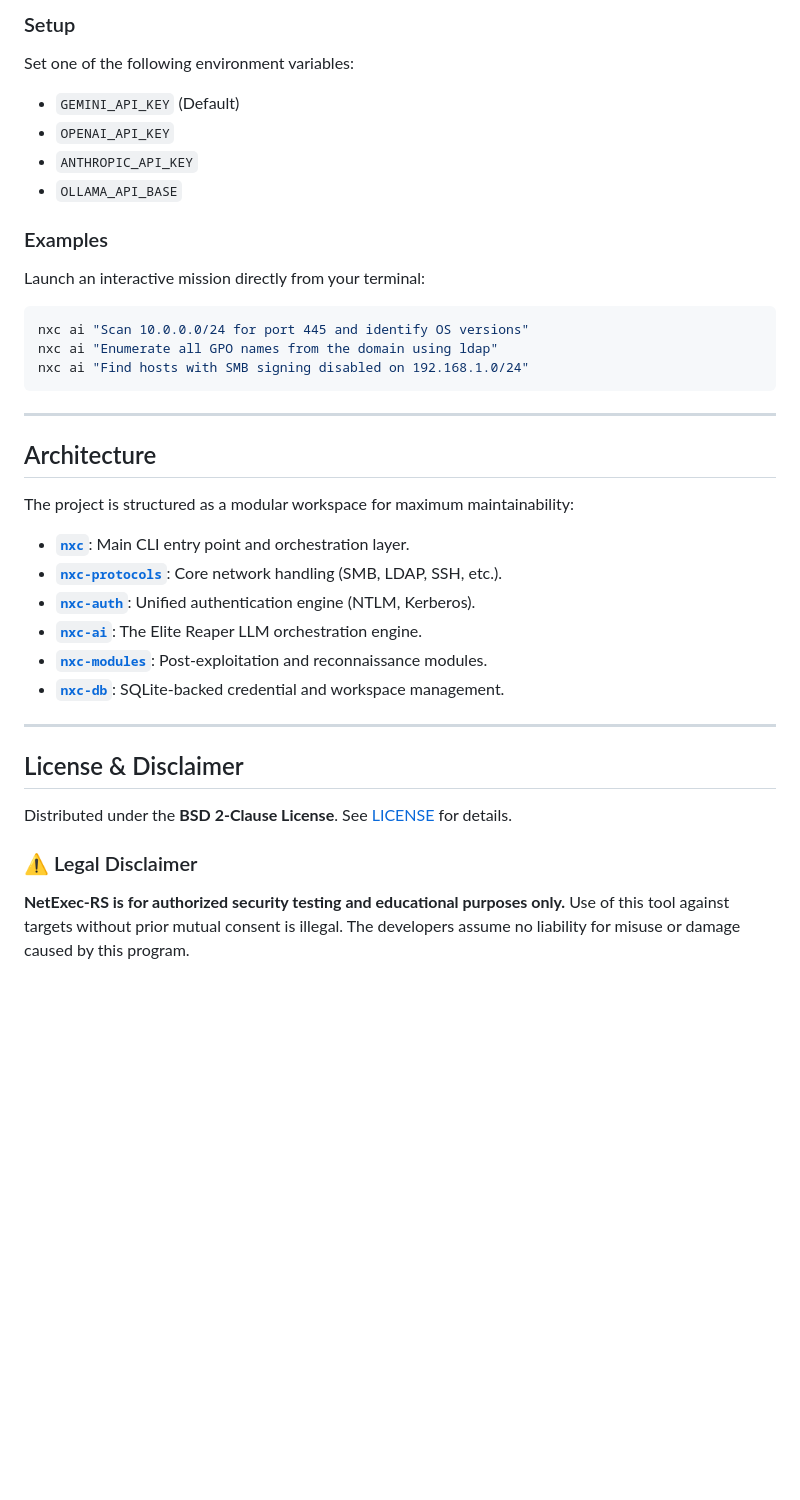
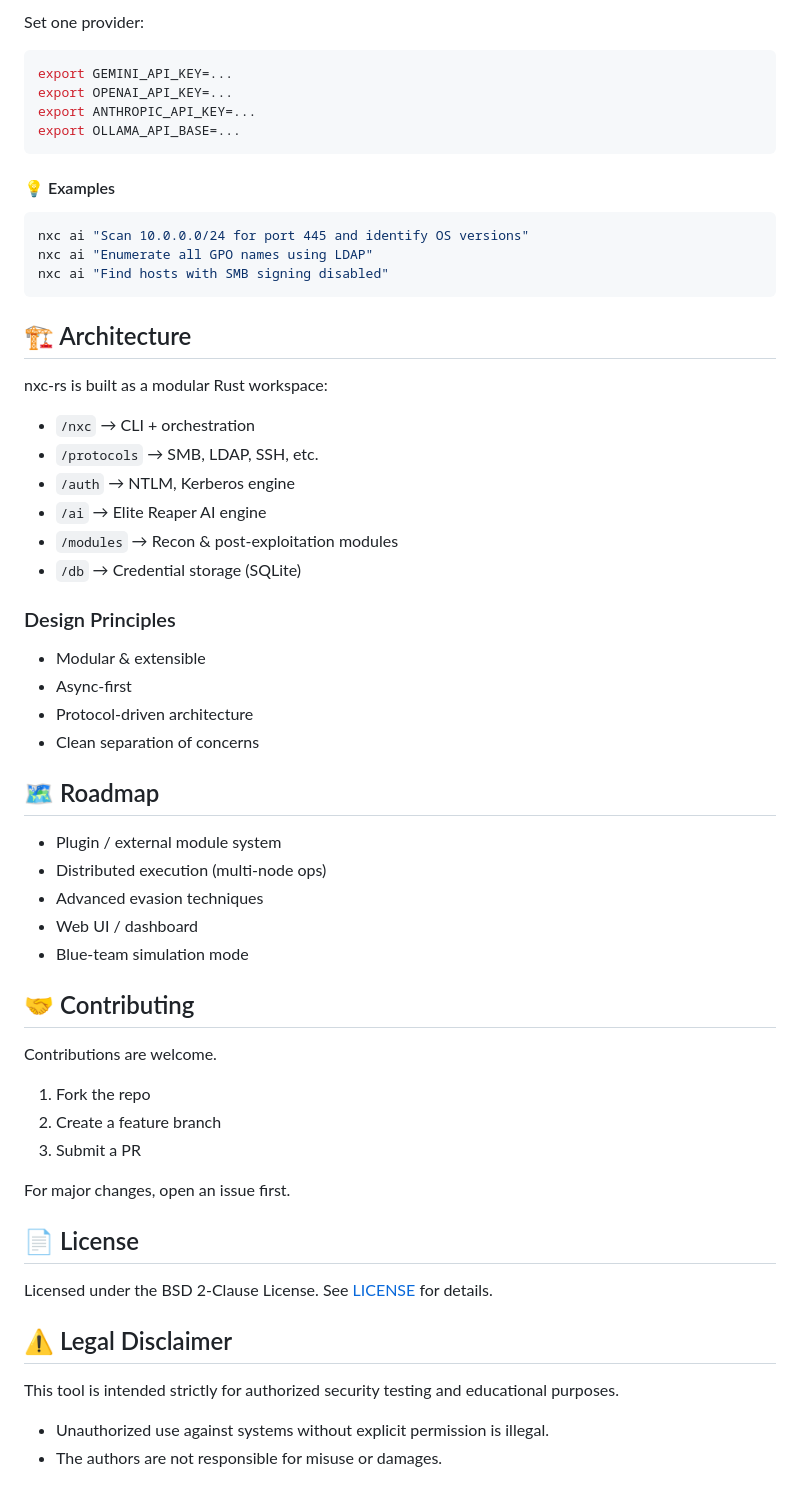
Before and after one commit to thrive-spectrexq/nxc-rs, a Markdown page: README.md, the part around one of its changes. Drawn GitHub-style; blank space fills up the shorter version.

Commit message:
docs: update README.md to match new format and content

````diff
--- a/README.md
+++ b/README.md
@@ -102,37 +145,62 @@ The **Elite Reaper** allows you to orchestrate complex attacks using natural lan
 
-### Setup
-Set one of the following environment variables:
-*   `GEMINI_API_KEY` (Default)
-*   `OPENAI_API_KEY`
-*   `ANTHROPIC_API_KEY`
-*   `OLLAMA_API_BASE`
+Set one provider:
 
-### Examples
-Launch an interactive mission directly from your terminal:
+```bash
+export GEMINI_API_KEY=...
+export OPENAI_API_KEY=...
+export ANTHROPIC_API_KEY=...
+export OLLAMA_API_BASE=...
+```
+
+#### 💡 Examples
 ```bash
 nxc ai "Scan 10.0.0.0/24 for port 445 and identify OS versions"
-nxc ai "Enumerate all GPO names from the domain using ldap"
-nxc ai "Find hosts with SMB signing disabled on 192.168.1.0/24"
+nxc ai "Enumerate all GPO names using LDAP"
+nxc ai "Find hosts with SMB signing disabled"
 ```
 
----
+## 🏗 Architecture
 
-## Architecture
+nxc-rs is built as a modular Rust workspace:
 
-The project is structured as a modular workspace for maximum maintainability:
+- `/nxc` → CLI + orchestration
+- `/protocols` → SMB, LDAP, SSH, etc.
+- `/auth` → NTLM, Kerberos engine
+- `/ai` → Elite Reaper AI engine
+- `/modules` → Recon & post-exploitation modules
+- `/db` → Credential storage (SQLite)
 
-*   **[`nxc`](nxc-rs/nxc)**: Main CLI entry point and orchestration layer.
-*   **[`nxc-protocols`](nxc-rs/protocols)**: Core network handling (SMB, LDAP, SSH, etc.).
-*   **[`nxc-auth`](nxc-rs/auth)**: Unified authentication engine (NTLM, Kerberos).
-*   **[`nxc-ai`](nxc-rs/ai)**: The Elite Reaper LLM orchestration engine.
-*   **[`nxc-modules`](nxc-rs/modules)**: Post-exploitation and reconnaissance modules.
-*   **[`nxc-db`](nxc-rs/db)**: SQLite-backed credential and workspace management.
+### Design Principles
+- Modular & extensible
+- Async-first
+- Protocol-driven architecture
+- Clean separation of concerns
 
----
+## 🗺️ Roadmap
+- Plugin / external module system
+- Distributed execution (multi-node ops)
+- Advanced evasion techniques
+- Web UI / dashboard
+- Blue-team simulation mode
 
-## License & Disclaimer
+## 🤝 Contributing
 
-Distributed under the **BSD 2-Clause License**. See [LICENSE](LICENSE) for details.
+Contributions are welcome.
 
-### ⚠️ Legal Disclaimer
-**NetExec-RS is for authorized security testing and educational purposes only.** Use of this tool against targets without prior mutual consent is illegal. The developers assume no liability for misuse or damage caused by this program.
+1. Fork the repo
+2. Create a feature branch
+3. Submit a PR
+
+For major changes, open an issue first.
+
+## 📄 License
+
+Licensed under the BSD 2-Clause License.
+See [LICENSE](LICENSE) for details.
+
+## ⚠️ Legal Disclaimer
+
+This tool is intended strictly for authorized security testing and educational purposes.
+
+- Unauthorized use against systems without explicit permission is illegal.
+- The authors are not responsible for misuse or damages.
````
Also changed, not shown: other parts of README.md (+87 -44 lines).
